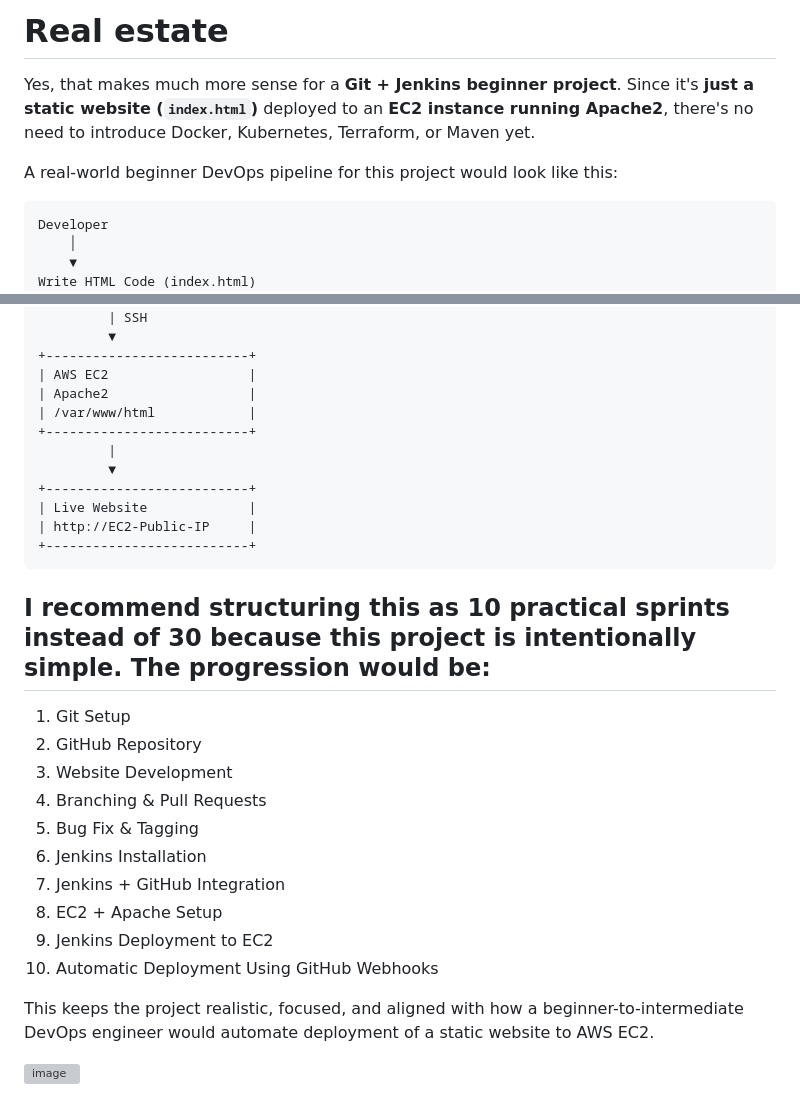
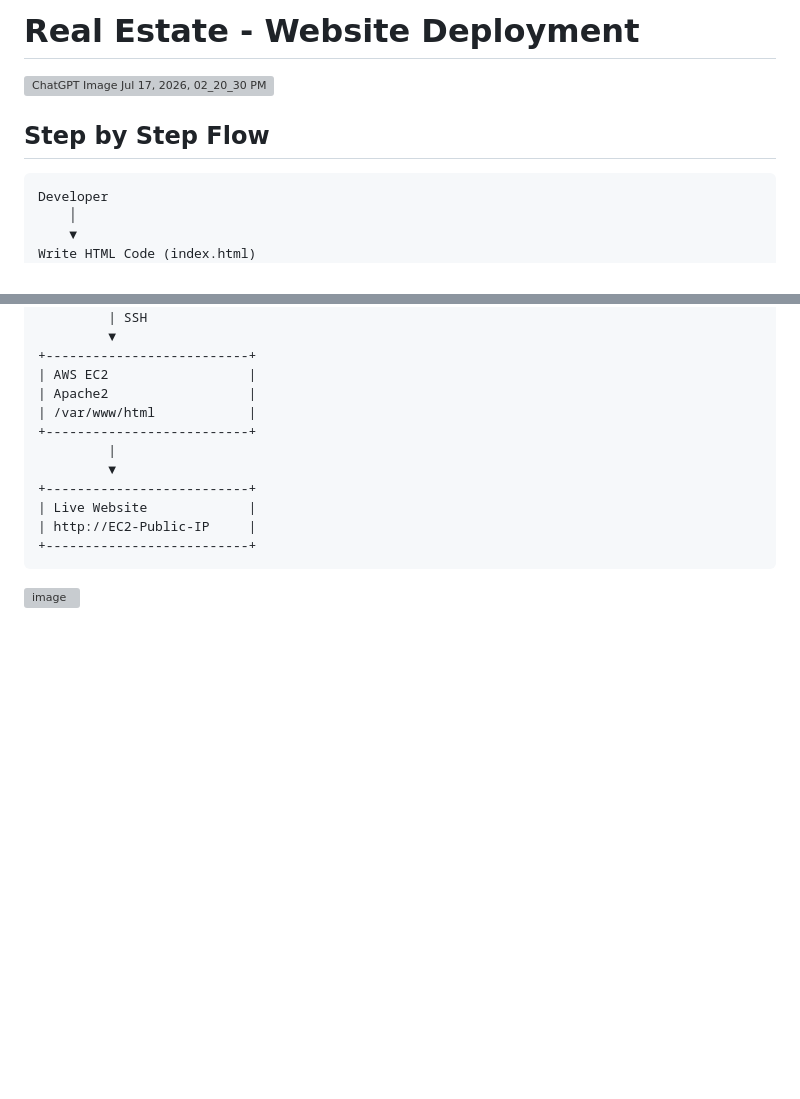
Before and after one commit to Parimal-Pradhan/website-deployment, a Markdown page: README.md, 2 parts joined by grey strips. Rendered like a GitHub page; blank space fills up the shorter version; grey boxes are pictures that could not be loaded.

````diff
--- a/README.md
+++ b/README.md
@@ -1,8 +1,10 @@
-# Real estate
+# Real Estate - Website Deployment
 
-Yes, that makes much more sense for a **Git + Jenkins beginner project**. Since it's **just a static website (`index.html`)** deployed to an **EC2 instance running Apache2**, there's no need to introduce Docker, Kubernetes, Terraform, or Maven yet.
+<img width="1693" height="929" alt="ChatGPT Image Jul 17, 2026, 02_20_30 PM" src="https://github.com/user-attachments/assets/95b283dc-5cb6-4688-8459-e9a89cad4a71" />
 
-A real-world beginner DevOps pipeline for this project would look like this:
+
+## Step by Step Flow
+
 
 ```text
 Developer
@@ -324,20 +326,5 @@ Website Updated
 +--------------------------+
 ```
 
-## I recommend structuring this as **10 practical sprints** instead of 30 because this project is intentionally simple. The progression would be:
-
-1. Git Setup
-2. GitHub Repository
-3. Website Development
-4. Branching & Pull Requests
-5. Bug Fix & Tagging
-6. Jenkins Installation
-7. Jenkins + GitHub Integration
-8. EC2 + Apache Setup
-9. Jenkins Deployment to EC2
-10. Automatic Deployment Using GitHub Webhooks
-
-This keeps the project realistic, focused, and aligned with how a beginner-to-intermediate DevOps engineer would automate deployment of a static website to AWS EC2.
-
 
 <img width="1902" height="752" alt="image" src="https://github.com/user-attachments/assets/1e22efc9-7d25-4dc6-9afd-6d1a117700ba" />
````
